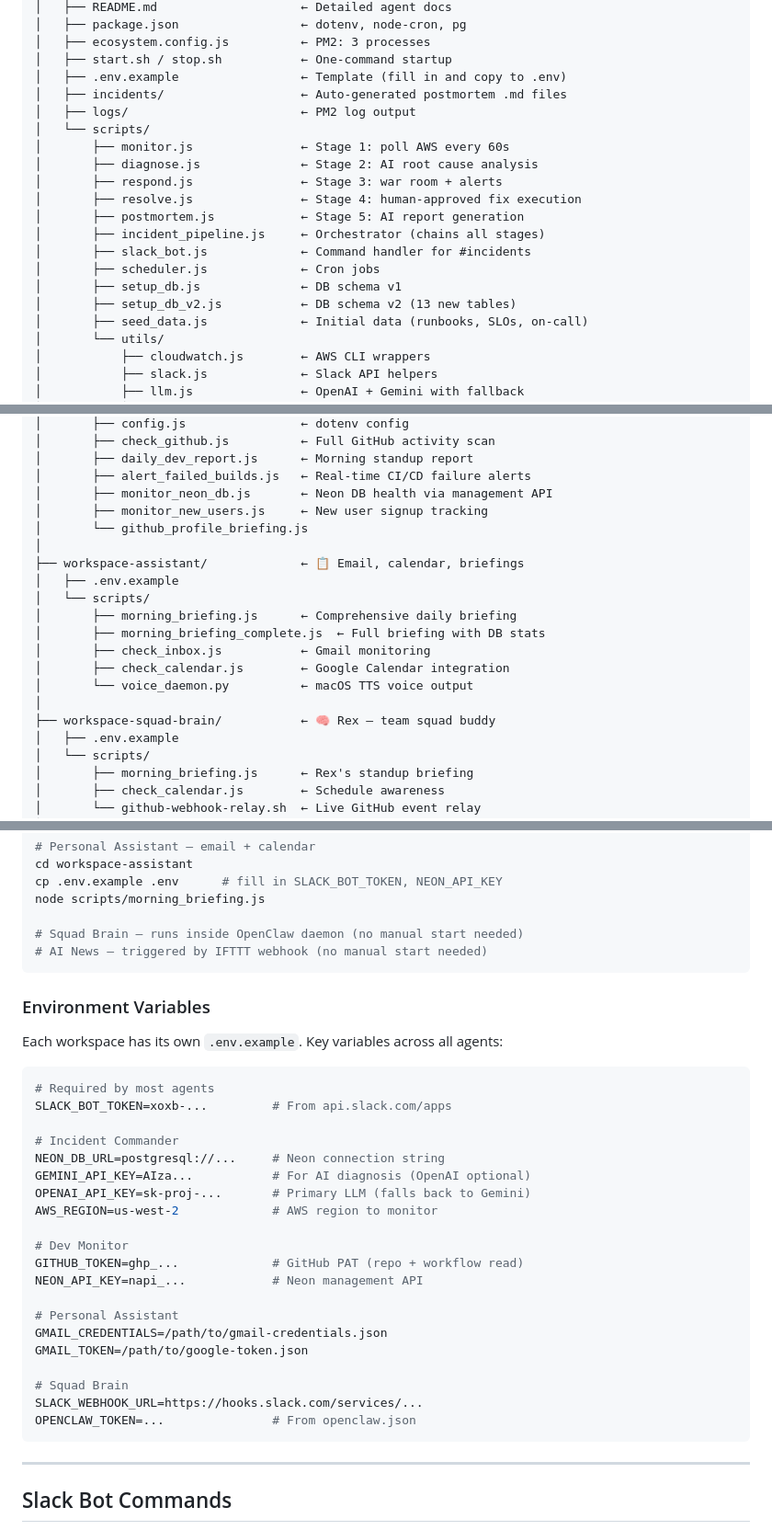
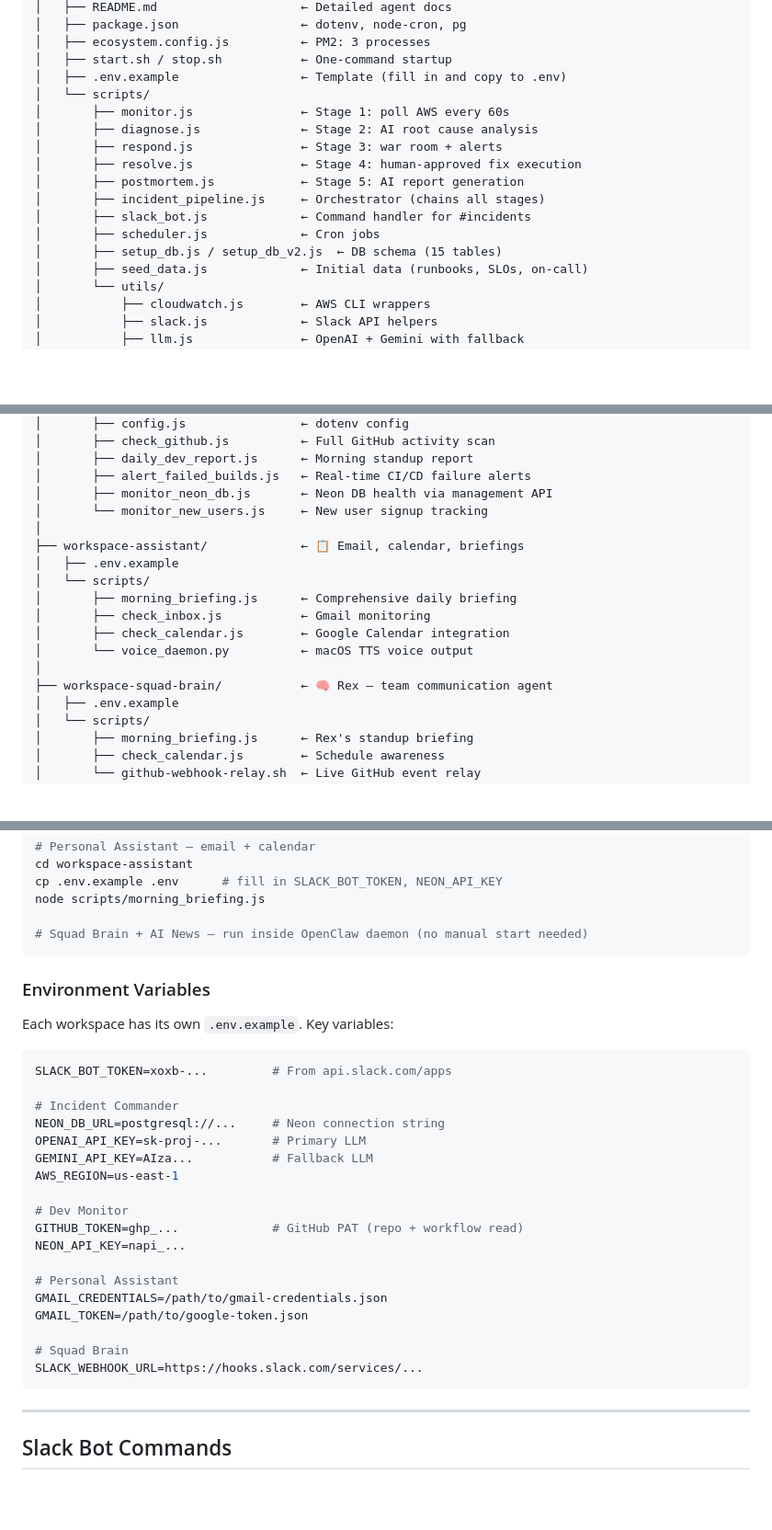
Before and after one commit to akkupratap323/Multi-Agent-AI-Operations-Platform, a Markdown page: README.md, 3 parts joined by grey strips. Shown at 92% size. GitHub-like rendering; blank space fills up the shorter version.

````diff
--- a/README.md
+++ b/README.md
@@ -319,8 +287,6 @@ incident-commander → aws-monitoring, incident-management, auto-remediation, po
 │   ├── ecosystem.config.js          ← PM2: 3 processes
 │   ├── start.sh / stop.sh           ← One-command startup
 │   ├── .env.example                 ← Template (fill in and copy to .env)
-│   ├── incidents/                   ← Auto-generated postmortem .md files
-│   ├── logs/                        ← PM2 log output
 │   └── scripts/
 │       ├── monitor.js               ← Stage 1: poll AWS every 60s
 │       ├── diagnose.js              ← Stage 2: AI root cause analysis
@@ -330,8 +296,7 @@ incident-commander → aws-monitoring, incident-management, auto-remediation, po
 │       ├── incident_pipeline.js     ← Orchestrator (chains all stages)
 │       ├── slack_bot.js             ← Command handler for #incidents
 │       ├── scheduler.js             ← Cron jobs
-│       ├── setup_db.js              ← DB schema v1
-│       ├── setup_db_v2.js           ← DB schema v2 (13 new tables)
+│       ├── setup_db.js / setup_db_v2.js  ← DB schema (15 tables)
 │       ├── seed_data.js             ← Initial data (runbooks, SLOs, on-call)
 │       └── utils/
 │           ├── cloudwatch.js        ← AWS CLI wrappers
@@ -357,19 +322,17 @@ incident-commander → aws-monitoring, incident-management, auto-remediation, po
 │       ├── daily_dev_report.js      ← Morning standup report
 │       ├── alert_failed_builds.js   ← Real-time CI/CD failure alerts
 │       ├── monitor_neon_db.js       ← Neon DB health via management API
-│       ├── monitor_new_users.js     ← New user signup tracking
-│       └── github_profile_briefing.js
+│       └── monitor_new_users.js     ← New user signup tracking
 │
 ├── workspace-assistant/             ← 📋 Email, calendar, briefings
 │   ├── .env.example
 │   └── scripts/
 │       ├── morning_briefing.js      ← Comprehensive daily briefing
-│       ├── morning_briefing_complete.js  ← Full briefing with DB stats
 │       ├── check_inbox.js           ← Gmail monitoring
 │       ├── check_calendar.js        ← Google Calendar integration
 │       └── voice_daemon.py          ← macOS TTS voice output
 │
-├── workspace-squad-brain/           ← 🧠 Rex — team squad buddy
+├── workspace-squad-brain/           ← 🧠 Rex — team communication agent
 │   ├── .env.example
 │   └── scripts/
 │       ├── morning_briefing.js      ← Rex's standup briefing
@@ -452,27 +413,25 @@ cd workspace-assistant
 cp .env.example .env      # fill in SLACK_BOT_TOKEN, NEON_API_KEY
 node scripts/morning_briefing.js
 
-# Squad Brain — runs inside OpenClaw daemon (no manual start needed)
-# AI News — triggered by IFTTT webhook (no manual start needed)
+# Squad Brain + AI News — run inside OpenClaw daemon (no manual start needed)
 ```
 
 ### Environment Variables
 
-Each workspace has its own `.env.example`. Key variables across all agents:
+Each workspace has its own `.env.example`. Key variables:
 
 ```bash
-# Required by most agents
 SLACK_BOT_TOKEN=xoxb-...         # From api.slack.com/apps
 
 # Incident Commander
 NEON_DB_URL=postgresql://...     # Neon connection string
-GEMINI_API_KEY=AIza...           # For AI diagnosis (OpenAI optional)
-OPENAI_API_KEY=sk-proj-...       # Primary LLM (falls back to Gemini)
-AWS_REGION=us-west-2             # AWS region to monitor
+OPENAI_API_KEY=sk-proj-...       # Primary LLM
+GEMINI_API_KEY=AIza...           # Fallback LLM
+AWS_REGION=us-east-1
 
 # Dev Monitor
 GITHUB_TOKEN=ghp_...             # GitHub PAT (repo + workflow read)
-NEON_API_KEY=napi_...            # Neon management API
+NEON_API_KEY=napi_...
 
 # Personal Assistant
 GMAIL_CREDENTIALS=/path/to/gmail-credentials.json
@@ -480,7 +439,6 @@ GMAIL_TOKEN=/path/to/google-token.json
 
 # Squad Brain
 SLACK_WEBHOOK_URL=https://hooks.slack.com/services/...
-OPENCLAW_TOKEN=...               # From openclaw.json
 ```
 
 ---
````
Also changed, not shown: other parts of README.md (+17 -80 lines).
